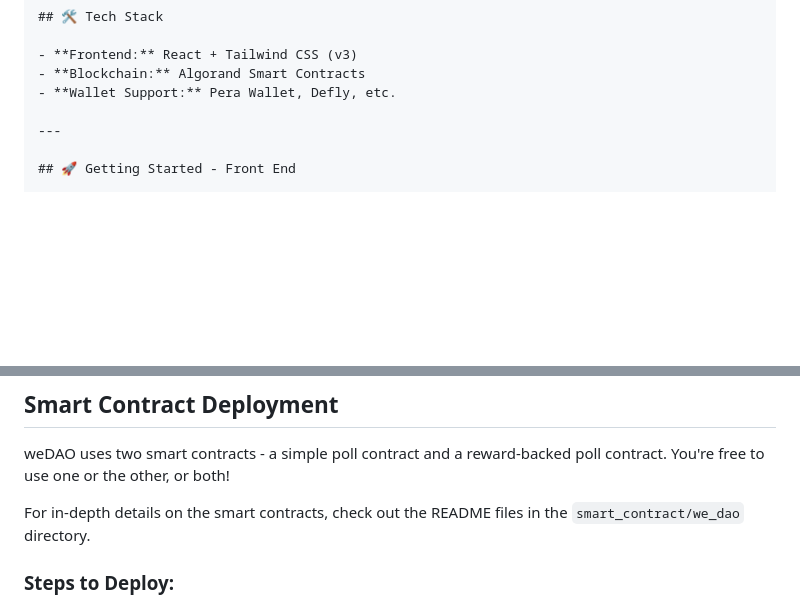
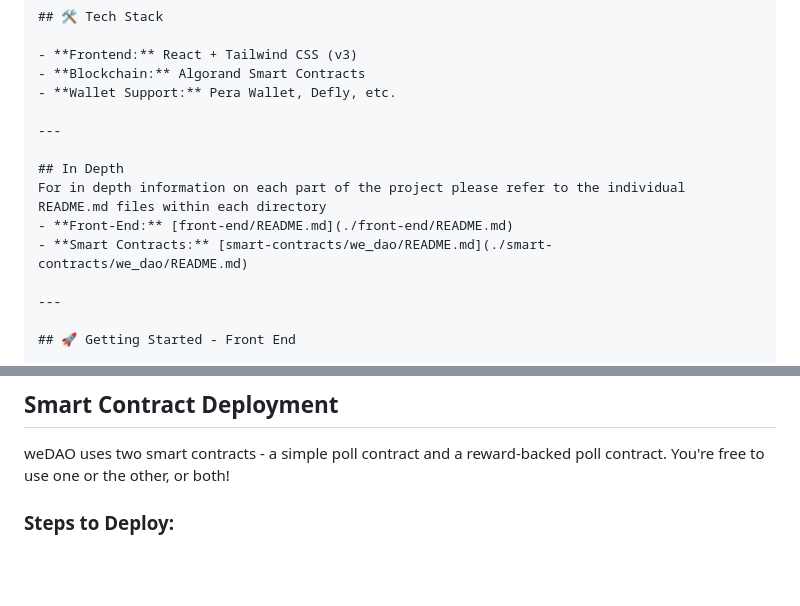
Before and after one commit to Algorand-Developer-Retreat/weDAO, a Markdown page: README.md, 2 parts joined by grey strips. GitHub-like rendering; blank space fills up the shorter version.

Commit message:
added links to other readme files

```diff
--- a/README.md
+++ b/README.md
@@ -27,6 +27,13 @@ A lightweight, fully open-source DAO frontend built on **Algorand**, enabling co
 - **Frontend:** React + Tailwind CSS (v3)
 - **Blockchain:** Algorand Smart Contracts
 - **Wallet Support:** Pera Wallet, Defly, etc.
+
+---
+
+## In Depth
+For in depth information on each part of the project please refer to the individual README.md files within each directory
+- **Front-End:** [front-end/README.md](./front-end/README.md)
+- **Smart Contracts:** [smart-contracts/we_dao/README.md](./smart-contracts/we_dao/README.md)
 
 ---
 
@@ -78,8 +85,6 @@ cd weDAO/front-end
 ## Smart Contract Deployment
 
 weDAO uses two smart contracts - a simple poll contract and a reward-backed poll contract. You're free to use one or the other, or both!
-
-For in-depth details on the smart contracts, check out the README files in the `smart_contract/we_dao` directory.
 
 ### Steps to Deploy:
 
```
